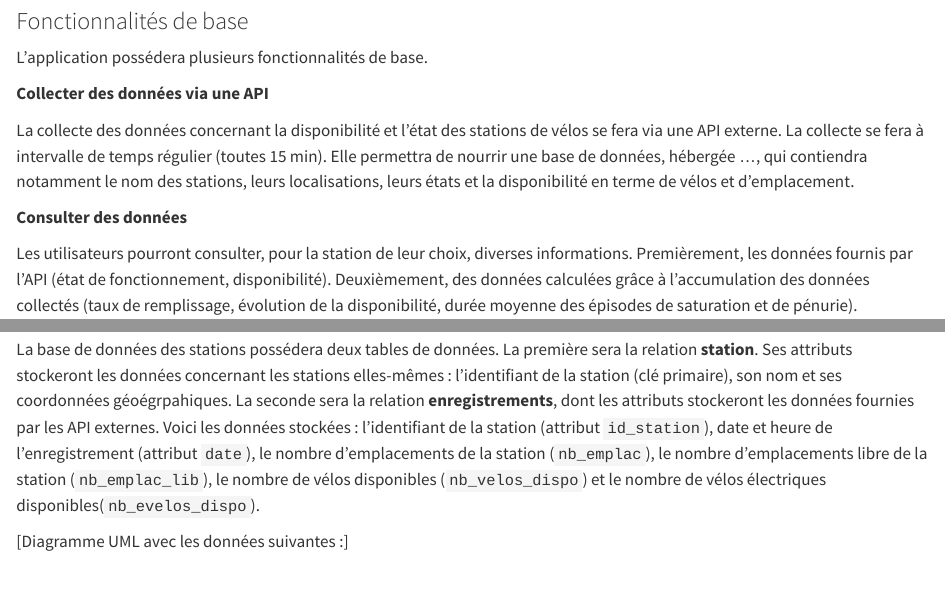
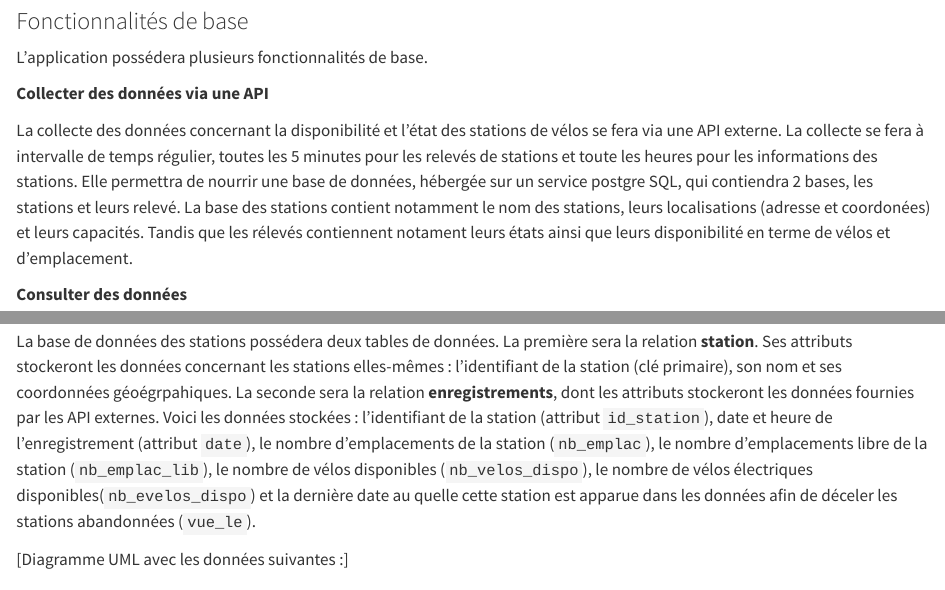
Before and after one commit to Eddboy-ensai/ensai-it-project-2a-team14, a Quarto document (doc/rapports/rapport_analyse.qmd): the page in a window 1100 px wide, from 290 px down, and a second part further down, joined at a grey line. Rendered offline with R 4.5, knitr and Pandoc in place of Quarto, with nearby package versions.

Commit message:
feat : ajout description de l'api et de la base de donnée

````diff
--- a/doc/rapports/rapport_analyse.qmd
+++ b/doc/rapports/rapport_analyse.qmd
@@ -43,7 +43,9 @@ L'application possédera plusieurs fonctionnalités de base.
 
 **Collecter des données via une API**
 
-La collecte des données concernant la disponibilité et l'état des stations de vélos se fera via une API externe. La collecte se fera à intervalle de temps régulier (toutes 15 min). Elle permettra de nourrir une base de données, hébergée ..., qui contiendra notamment le nom des stations, leurs localisations, leurs états et la disponibilité en terme de vélos et d'emplacement.
+La collecte des données concernant la disponibilité et l'état des stations de vélos se fera via une API externe. La collecte se fera à intervalle de temps régulier, toutes les 5 minutes pour les relevés de stations et toute les heures pour les informations des stations. Elle permettra de nourrir une base de données, hébergée sur un service postgre SQL, qui contiendra 2 bases, les stations et leurs relevé.
+La base des stations contient notamment le nom des stations, leurs localisations (adresse et coordonées) et leurs capacités.
+Tandis que les rélevés contiennent notament leurs états ainsi que leurs disponibilité en terme de vélos et d'emplacement.
 
 **Consulter des données**
 
@@ -135,7 +137,7 @@ L'un des objectifs est de pouvoir aisément transposer l'API à différentes vil
 - l'attribut nom_station serait en dépendance fonctionnelle avec id_station et donc avec seulement une partie de la clé primaire (contradiction avec le principe de la deuxième forme normale) ;
 - l'attribut coordonnees_geo serait en dépendance fonctionnelle avec nom_station (contradiction avec le principe de la troisième forme normale).
 
-La base de données des stations possédera deux tables de données. La première sera la relation **station**. Ses attributs stockeront les données concernant les stations elles-mêmes : l'identifiant de la station (clé primaire), son nom et ses coordonnées géoégrpahiques. La seconde sera la relation **enregistrements**, dont les attributs stockeront les données fournies par les API externes. Voici les données stockées : l'identifiant de la station (attribut ```id_station```), date et heure de l'enregistrement (attribut ```date```), le nombre d'emplacements de la station (```nb_emplac```), le nombre d'emplacements libre de la station (```nb_emplac_lib```), le nombre de vélos disponibles (```nb_velos_dispo```) et le nombre de vélos électriques disponibles(```nb_evelos_dispo```).
+La base de données des stations possédera deux tables de données. La première sera la relation **station**. Ses attributs stockeront les données concernant les stations elles-mêmes : l'identifiant de la station (clé primaire), son nom et ses coordonnées géoégrpahiques. La seconde sera la relation **enregistrements**, dont les attributs stockeront les données fournies par les API externes. Voici les données stockées : l'identifiant de la station (attribut ```id_station```), date et heure de l'enregistrement (attribut ```date```), le nombre d'emplacements de la station (```nb_emplac```), le nombre d'emplacements libre de la station (```nb_emplac_lib```), le nombre de vélos disponibles (```nb_velos_dispo```), le nombre de vélos électriques disponibles(```nb_evelos_dispo```) et la dernière date au quelle cette station est apparue dans les données afin de déceler les stations abandonnées (```vue_le```).
 
 [Diagramme UML avec les données suivantes :]
 
````
